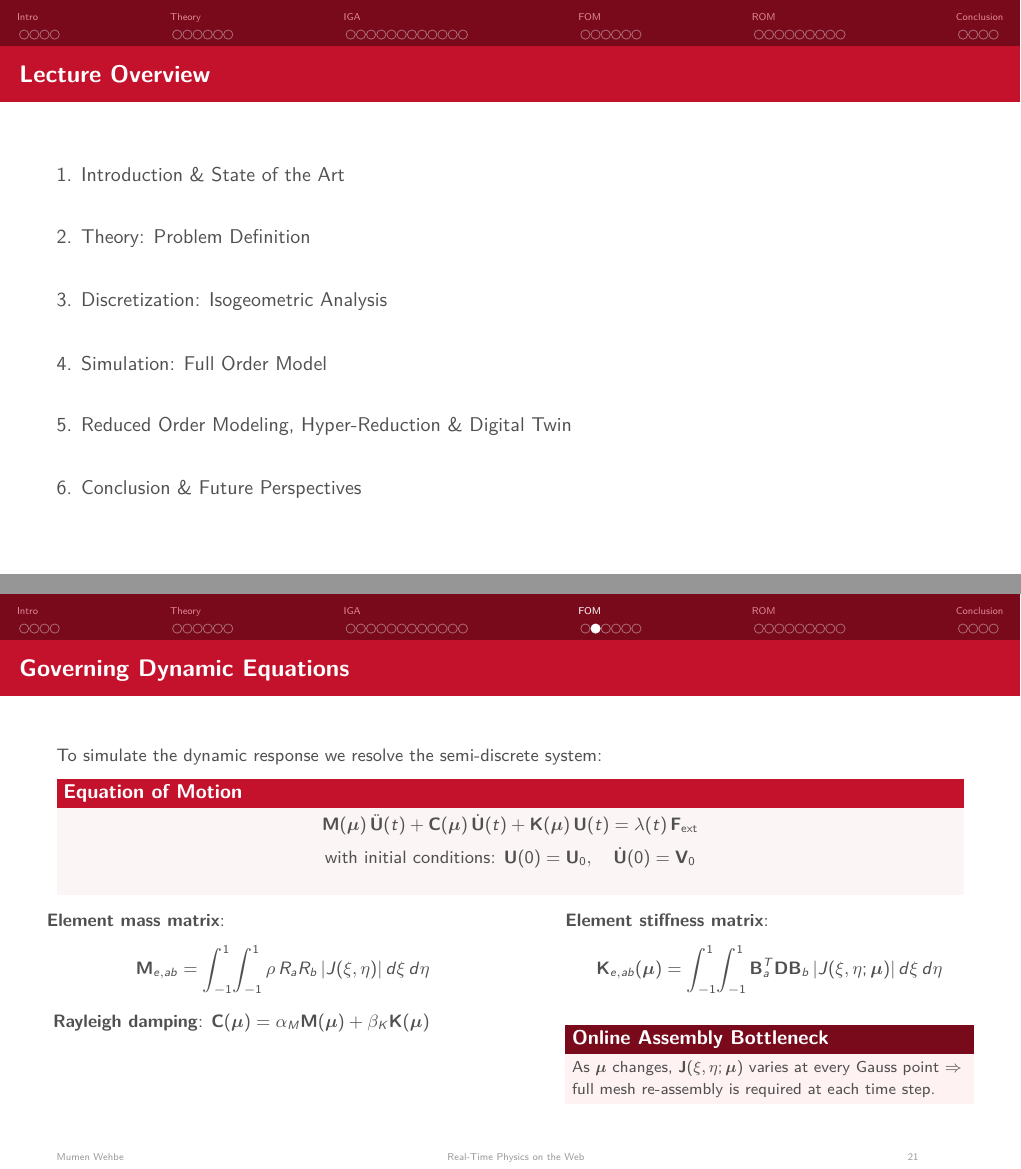
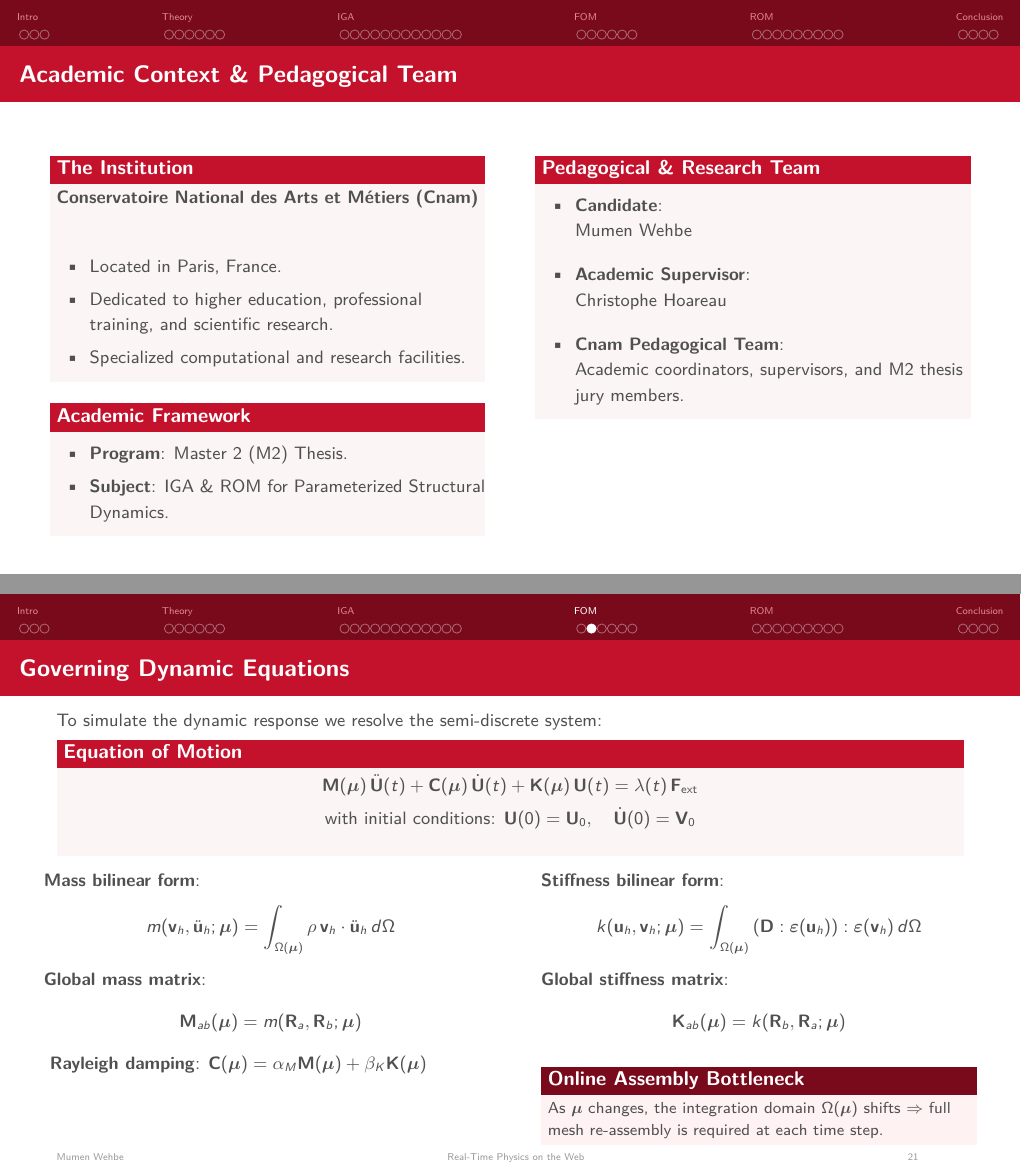
Before and after one commit to WEHBEMUMEN/internship_report, LaTeX slides (presentation/main.tex, which reads presentation/chapters/4_simulation/index.tex): pages 2 and 26 of 43, joined at a grey line. Compiled offline with pdfLaTeX.

Commit message:
Update presentation slides: add Academic Context, remove Research Objectives, fix equations for M and K

```diff
--- a/presentation/chapters/4_simulation/index.tex
+++ b/presentation/chapters/4_simulation/index.tex
@@ -16,23 +16,31 @@
     \vspace{-0.15cm}
   \end{block}
   \begin{columns}[T]
-    \begin{column}{0.52\textwidth}
-      \textbf{Element mass matrix}:
+    \begin{column}{0.50\textwidth}
+      \textbf{Mass bilinear form}:
       \[
-        \mat{M}_{e,ab} = \int_{-1}^1\!\int_{-1}^1 \rho\,R_a R_b\,|J(\xi,\eta)|\,d\xi\,d\eta
+        m(\vect{v}_h, \ddot{\vect{u}}_h; \boldsymbol{\mu}) = \int_{\Omega(\boldsymbol{\mu})} \rho\,\vect{v}_h \cdot \ddot{\vect{u}}_h\,d\Omega
       \]
-      \vspace{-0.1cm}
+      \textbf{Global mass matrix}:
+      \[
+        \mat{M}_{ab}(\boldsymbol{\mu}) = m(\vect{R}_a, \vect{R}_b; \boldsymbol{\mu})
+      \]
+      \vspace{-0.2cm}
       \textbf{Rayleigh damping}: $\mat{C}(\boldsymbol{\mu}) = \alpha_M\mat{M}(\boldsymbol{\mu}) + \beta_K\mat{K}(\boldsymbol{\mu})$
     \end{column}
-    \begin{column}{0.45\textwidth}
-      \textbf{Element stiffness matrix}:
+    \begin{column}{0.48\textwidth}
+      \textbf{Stiffness bilinear form}:
       \[
-        \mat{K}_{e,ab}(\boldsymbol{\mu}) = \int_{-1}^{1}\!\int_{-1}^{1}\mat{B}_a^T\mat{D}\mat{B}_b\,|J(\xi,\eta;\boldsymbol{\mu})|\,d\xi\,d\eta
+        k(\vect{u}_h, \vect{v}_h; \boldsymbol{\mu}) = \int_{\Omega(\boldsymbol{\mu})} \left(\mat{D}:\boldsymbol{\varepsilon}(\vect{u}_h)\right):\boldsymbol{\varepsilon}(\vect{v}_h) \, d\Omega
       \]
-      \vspace{-0.1cm}
+      \textbf{Global stiffness matrix}:
+      \[
+        \mat{K}_{ab}(\boldsymbol{\mu}) = k(\vect{R}_b, \vect{R}_a; \boldsymbol{\mu})
+      \]
+      \vspace{-0.3cm}
       \begin{alertblock}{Online Assembly Bottleneck}
         \footnotesize
-        As $\boldsymbol{\mu}$ changes, $\mat{J}(\xi,\eta;\boldsymbol{\mu})$ varies at every Gauss point $\Rightarrow$ full mesh re-assembly is required at each time step.
+        As $\boldsymbol{\mu}$ changes, the integration domain $\Omega(\boldsymbol{\mu})$ shifts $\Rightarrow$ full mesh re-assembly is required at each time step.
       \end{alertblock}
     \end{column}
   \end{columns}
--- a/presentation/main.tex
+++ b/presentation/main.tex
@@ -189,6 +189,48 @@
 
 
 
+% ── Academic Context Slide ──────────────────────────────────────────────────
+\begin{frame}{Academic Context \& Pedagogical Team}
+  \begin{columns}[T]
+    \begin{column}{0.48\textwidth}
+      \begin{block}{The Institution}
+        \small
+        \textbf{Conservatoire National des Arts et Métiers (Cnam)}
+        \begin{itemize}
+          \item Located in Paris, France.
+          \item Dedicated to higher education, professional training, and scientific research.
+          \item Specialized computational and research facilities.
+        \end{itemize}
+      \end{block}
+
+      \vspace{0.1cm}
+      \begin{block}{Academic Framework}
+        \small
+        \begin{itemize}
+          \item \textbf{Program}: Master 2 (M2) Thesis.
+          \item \textbf{Subject}: IGA \& ROM for Parameterized Structural Dynamics.
+        \end{itemize}
+      \end{block}
+    \end{column}
+
+    \begin{column}{0.48\textwidth}
+      \begin{block}{Pedagogical \& Research Team}
+        \small
+        \begin{itemize}
+          \item \textbf{Candidate}: \\
+                Mumen Wehbe
+                \vspace{0.2cm}
+          \item \textbf{Academic Supervisor}: \\
+                Christophe Hoareau
+                \vspace{0.2cm}
+          \item \textbf{Cnam Pedagogical Team}: \\
+                Academic coordinators, supervisors, and M2 thesis jury members.
+        \end{itemize}
+      \end{block}
+    \end{column}
+  \end{columns}
+\end{frame}
+
 % ── Table of Contents ─────────────────────────────────────────────────────────
 \begin{frame}{Lecture Overview}
   \setbeamertemplate{section in toc}[sections numbered]
```
Also changed, not shown: presentation/chapters/1_introduction/index.tex (+14 -20 lines), presentation/chapters/2_theory/index.tex (+1 -1 lines), presentation/main.tex (12 more changed lines).
